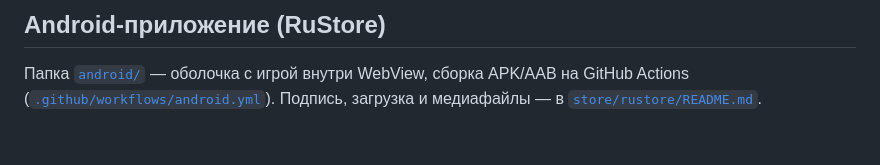
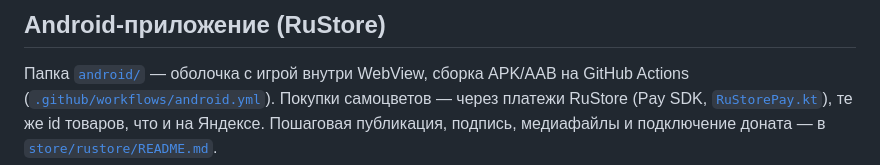
Before and after one commit to erick2112d/erick2112d, a Markdown page: README.md, the part around the change. Drawn GitHub-style.

Commit message:
README: донат в Android-приложении
Co-Authored-By: Claude Opus 5.5 <noreply@anthropic.com>
Claude-Session: https://claude.ai/code/session_01PxfAmT4nXqNEW7iuh5eVwe

```diff
--- a/README.md
+++ b/README.md
@@ -126,5 +126,7 @@ tests/                 тесты симуляции и сквозной бра
 ## Android-приложение (RuStore)
 
 Папка [`android/`](android) — оболочка с игрой внутри WebView, сборка APK/AAB на GitHub Actions
-([`.github/workflows/android.yml`](.github/workflows/android.yml)). Подпись, загрузка и медиафайлы —
+([`.github/workflows/android.yml`](.github/workflows/android.yml)). Покупки самоцветов — через платежи RuStore
+(Pay SDK, [`RuStorePay.kt`](android/app/src/main/java/ru/mayak/lastlight/RuStorePay.kt)), те же id товаров, что и на
+Яндексе. Пошаговая публикация, подпись, медиафайлы и подключение доната —
 в [`store/rustore/README.md`](store/rustore/README.md).
```
